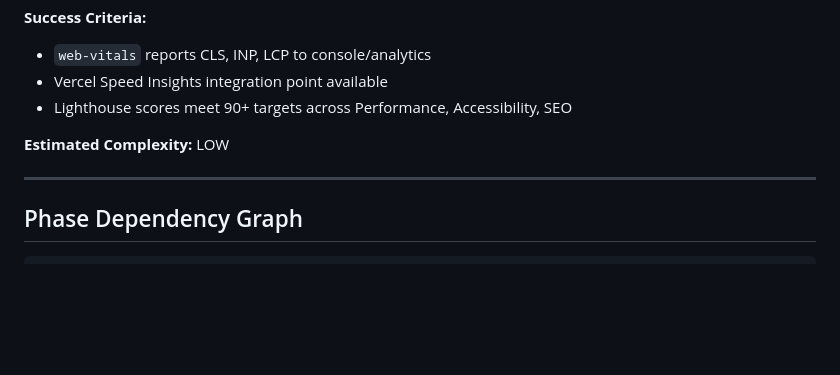
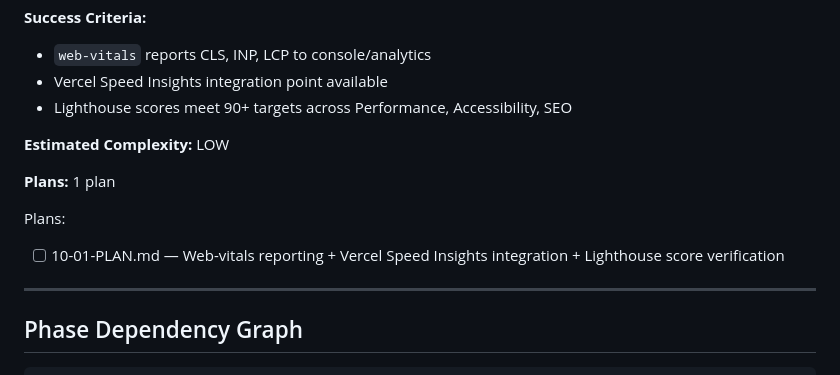
Before and after one commit to scott29kelly/home-services-template, a Markdown page: .planning/ROADMAP.md, the part around the change. Rendered like a GitHub page; blank space fills up the shorter version.

Commit message:
docs(10): create phase plan

```diff
--- a/.planning/ROADMAP.md
+++ b/.planning/ROADMAP.md
@@ -393,6 +393,11 @@ Plans:
 
 **Estimated Complexity:** LOW
 
+**Plans:** 1 plan
+
+Plans:
+- [ ] 10-01-PLAN.md — Web-vitals reporting + Vercel Speed Insights integration + Lighthouse score verification
+
 ---
 
 ## Phase Dependency Graph
```
Also changed, not shown: 1 other file.
